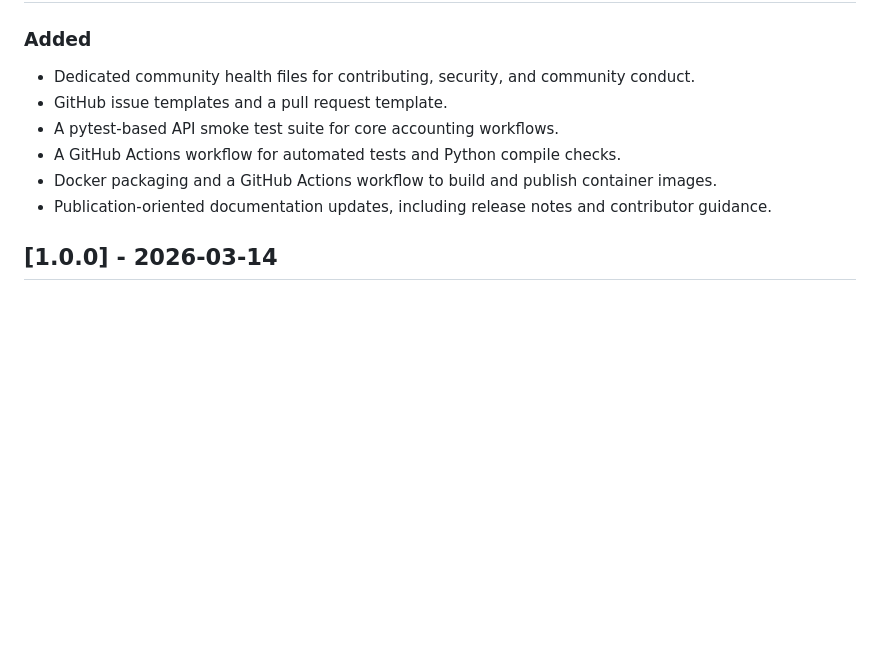
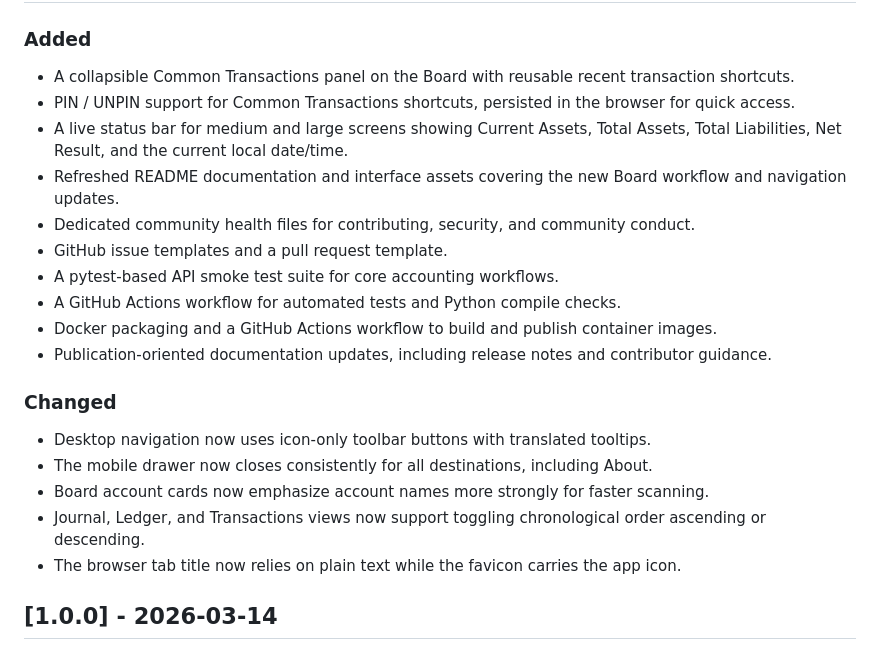
Before and after one commit to marzzelo/open-accountant, a Markdown page: CHANGELOG.md, the part around one of its changes. Rendered like a GitHub page; blank space fills up the shorter version.

```diff
--- a/CHANGELOG.md
+++ b/CHANGELOG.md
@@ -9,11 +11,24 @@ The format is based on Keep a Changelog, and this project is intended to follow
 ### Added
 
+- A collapsible Common Transactions panel on the Board with reusable recent transaction shortcuts.
+- PIN / UNPIN support for Common Transactions shortcuts, persisted in the browser for quick access.
+- A live status bar for medium and large screens showing Current Assets, Total Assets, Total Liabilities, Net Result, and the current local date/time.
+- Refreshed README documentation and interface assets covering the new Board workflow and navigation updates.
 - Dedicated community health files for contributing, security, and community conduct.
 - GitHub issue templates and a pull request template.
 - A pytest-based API smoke test suite for core accounting workflows.
 - A GitHub Actions workflow for automated tests and Python compile checks.
 - Docker packaging and a GitHub Actions workflow to build and publish container images.
 - Publication-oriented documentation updates, including release notes and contributor guidance.
+
+### Changed
+
+- Desktop navigation now uses icon-only toolbar buttons with translated tooltips.
+- The mobile drawer now closes consistently for all destinations, including About.
+- Board account cards now emphasize account names more strongly for faster scanning.
+- Journal, Ledger, and Transactions views now support toggling chronological order ascending or descending.
+- The browser tab title now relies on plain text while the favicon carries the app icon.
+
 
 ## [1.0.0] - 2026-03-14
 
```
Also changed, not shown: other parts of CHANGELOG.md (+2 -0 lines), README.md (+28 -3 lines), docs/images/board.png, 12 other files.
